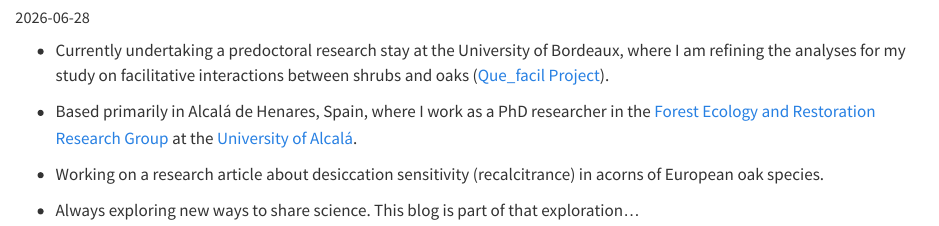
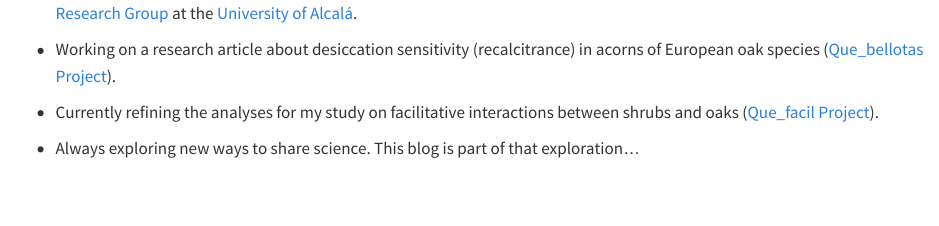
Before and after one commit to Eliot-MA/Eliot-MA.github.io, a Quarto document (now.qmd): the page in a window 1100 px wide, from 70 px down before the commit and from 130 px down after it. Rendered offline with R 4.5, knitr and Pandoc in place of Quarto, with nearby package versions.

Commit message:
now.qmd updated

```diff
--- a/now.qmd
+++ b/now.qmd
@@ -1,12 +1,12 @@
 ---
 title: "What I'm doing now"
-date: 2026-06-28
+date: 2026-07-14
 ---
-
-- Currently undertaking a predoctoral research stay at the University of Bordeaux, where I am refining the analyses for my study on facilitative interactions between shrubs and oaks ([Que_facil Project](https://github.com/Eliot-MA/Que_facil)).
 
 - Based primarily in Alcalá de Henares, Spain, where I work as a PhD researcher in the [Forest Ecology and Restoration Research Group](https://www.uah.es/es/investigacion/unidades-de-investigacion/grupos-de-investigacion/Ecologia-y-Restauracion-Forestal-Forest-Ecology-and-Restoration./#Miembros) at the [University of Alcalá](https://uah.es/es/).
 
-- Working on a research article about desiccation sensitivity (recalcitrance) in acorns of European oak species.
+- Working on a research article about desiccation sensitivity (recalcitrance) in acorns of European oak species ([Que_bellotas Project](https://github.com/Eliot-MA/Que_bellotas)).
+
+- Currently refining the analyses for my study on facilitative interactions between shrubs and oaks ([Que_facil Project](https://github.com/Eliot-MA/Que_facil)).
 
 - Always exploring new ways to share science. This blog is part of that exploration...
```
Also changed, not shown: docs/search.json, 13 other files.
